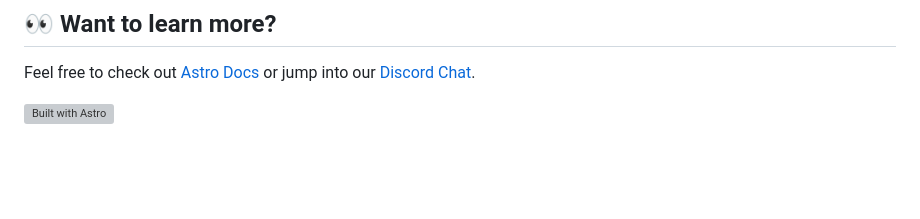
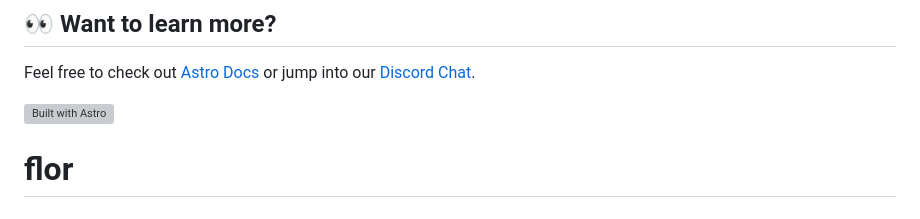
Before and after one commit to heimdall134/flor, a Markdown page: README.md, the part around the change. Drawn GitHub-style; blank space fills up the shorter version; grey boxes are pictures that could not be loaded.

```diff
--- a/README.md
+++ b/README.md
@@ -164,3 +164,4 @@ TailwindCSS is already configured in this repo, so you can start using it withou
 Feel free to check out [Astro Docs](https://docs.astro.build) or jump into our [Discord Chat](https://web3templates.com/discord).
 
 [![Built with Astro](https://astro.badg.es/v1/built-with-astro.svg)](https://astro.build)
+# flor
```
